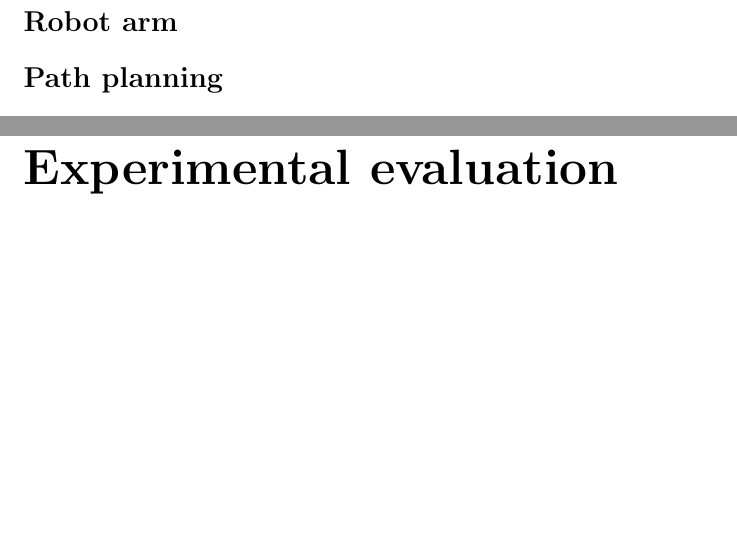
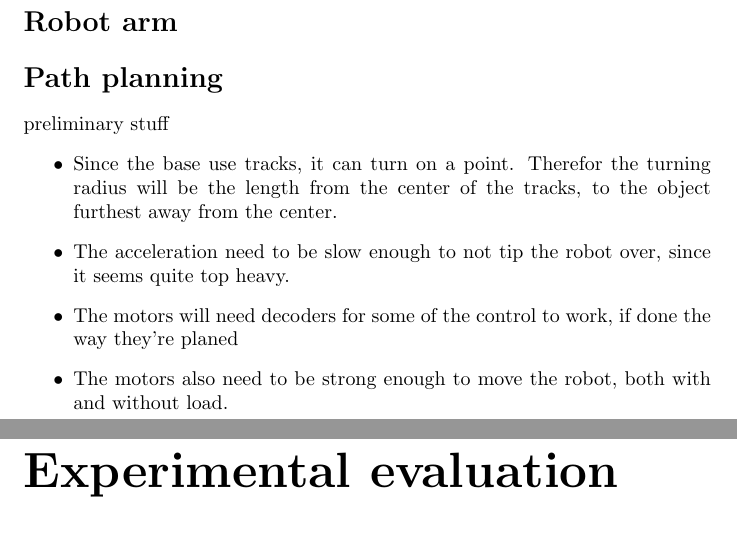
Before and after one commit to kottz/D7039E, a LaTeX document (report/report.tex, which reads report/chapters/motion.tex): two parts of pages 7 and 8 of 13, joined at a grey line, cut so that both start at the same text, the shorter picture padded with empty space. Compiled offline with pdfLaTeX.

Commit message:
Preliminära måsten och tankar

```diff
--- a/report/chapters/motion.tex
+++ b/report/chapters/motion.tex
@@ -1,2 +1,9 @@
 \section*{Robot arm}
 \section*{Path planning}
+preliminary stuff
+\begin{itemize}
+    \item Since the base use tracks, it can turn on a point. Therefor the turning radius will be the length from the center of the tracks, to the object furthest away from the center.
+    \item The acceleration need to be slow enough to not tip the robot over, since it seems quite top heavy.
+    \item The motors will need decoders for some of the control to work, if done the way they're planed
+    \item The motors also need to be strong enough to move the robot, both with and without load.
+\end{itemize}
```
